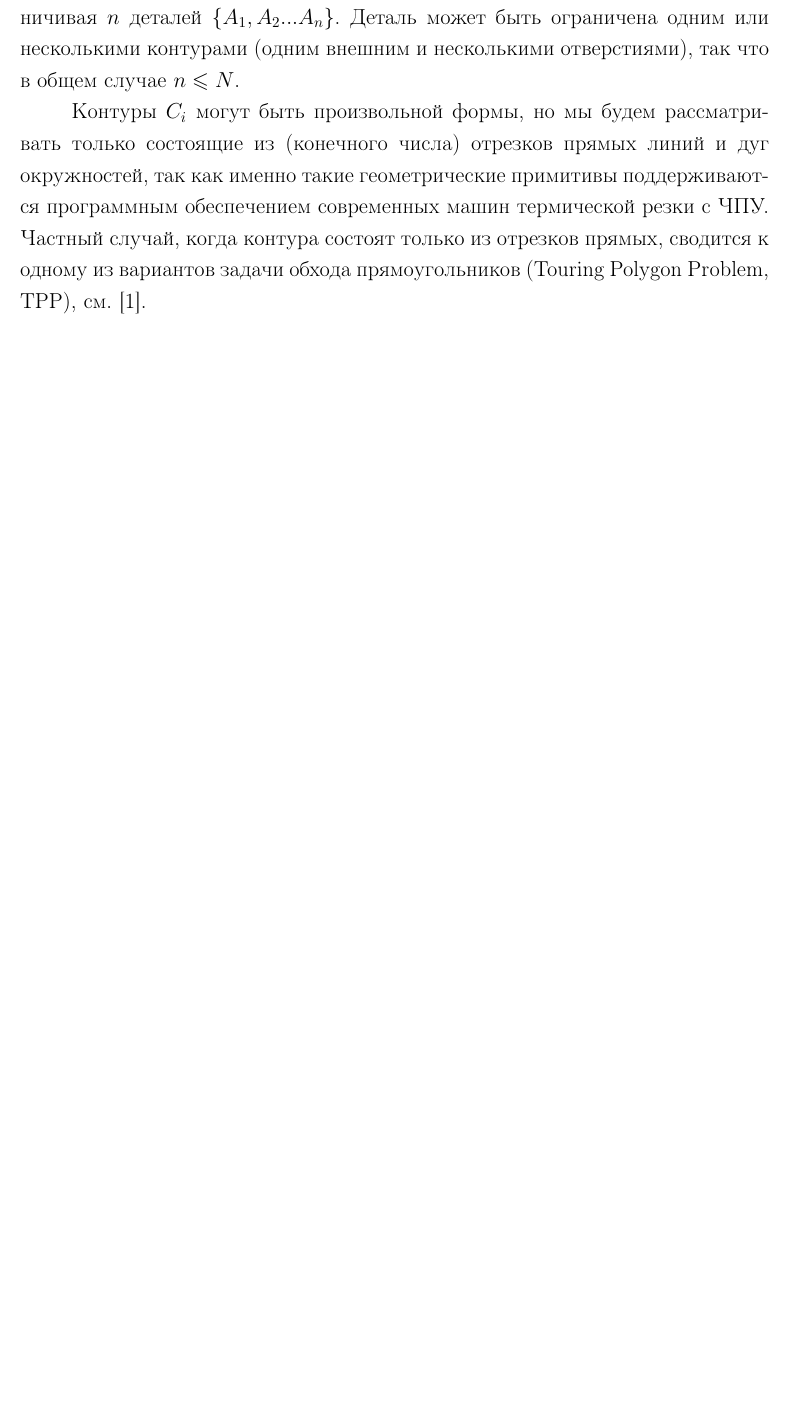
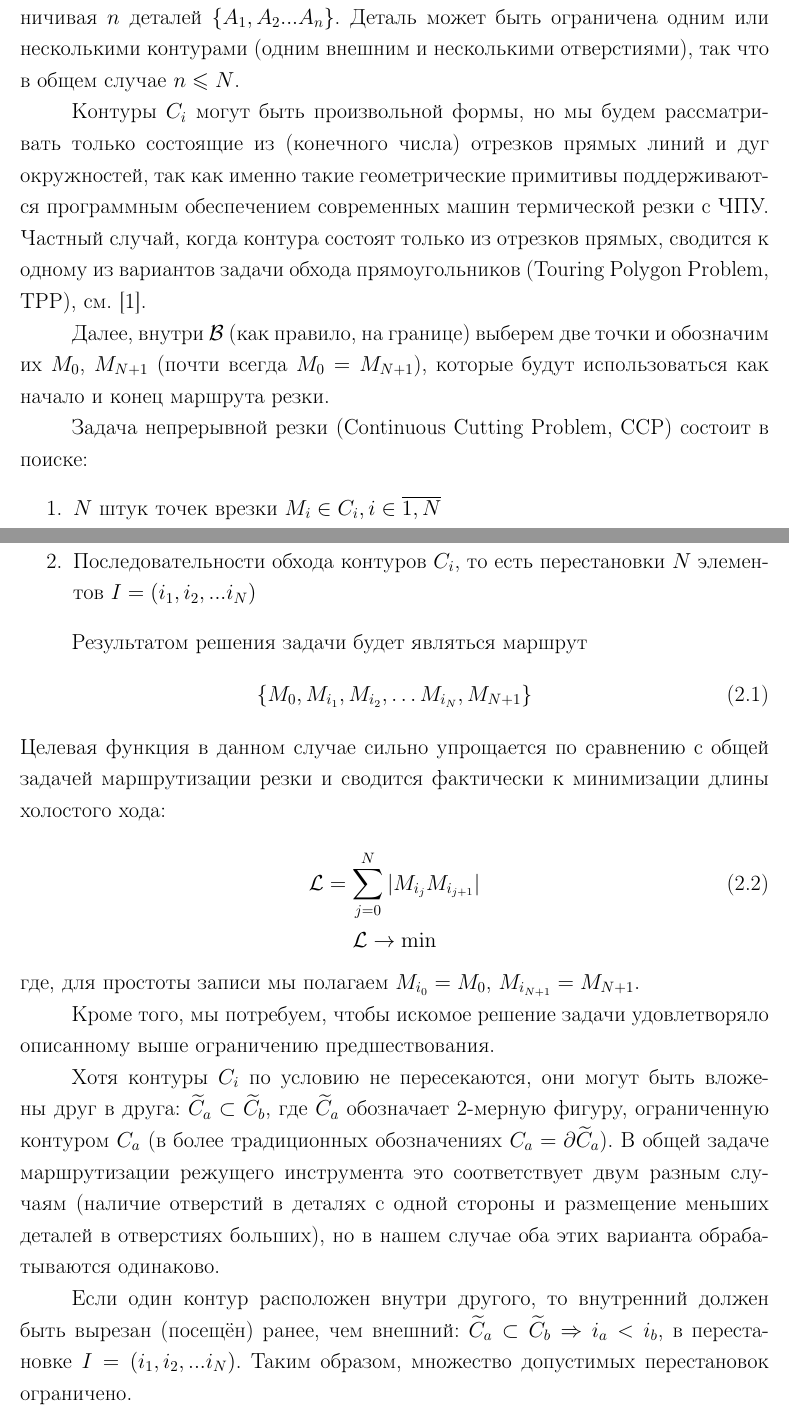
Before and after one commit to ukoloff/these, a LaTeX thesis (these.tex, which reads these/02.01.tex): part of page 15 of 21 before the commit and two parts of pages 15 and 16 of 22 after it, the two joined at a grey line, cut so that both start at the same text, the shorter picture padded with empty space. Compiled offline with pdfLaTeX.

Commit message:
Finish CCP Problem statement

```diff
--- a/these/02.01.tex
+++ b/these/02.01.tex
@@ -44,3 +44,85 @@ $C_i$
 (Touring Polygon Problem, TPP),
 см.
 \cite{bi:TPP}.
+
+Далее,
+внутри
+$\mathcal B$
+(как правило, на границе)
+выберем две точки и обозначим их
+$M_0$, $M_{N + 1}$
+(почти всегда $M_0 = M_{N + 1}$),
+которые будут использоваться
+как начало и конец
+маршрута резки.
+
+Задача непрерывной резки
+(Continuous Cutting Problem, CCP)
+состоит в поиске:
+\begin{enumerate}
+\item
+$N$ штук точек врезки $M_i \in C_i, i \in \overline{1, N}$
+\item
+Последовательности обхода контуров
+$C_i$,
+то есть перестановки
+$N$
+элементов
+$I = (i_1, i_2, ... i_N)$
+\end{enumerate}
+
+Результатом решения задачи будет являться маршрут
+\begin{equation}
+  \{M_0, M_{i_1}, M_{i_2}, \dots M_{i_N}, M_{N + 1}\}
+\end{equation}
+Целевая функция в данном случае сильно упрощается
+по сравнению с общей задачей маршрутизации резки
+и сводится фактически к минимизации длины холостого хода:
+
+\begin{equation}
+  \mathcal{L} = \sum_{j=0}^N|M_{i_j}M_{i_{j+1}}|
+  \label{air-move-length}
+\end{equation}
+$$
+\mathcal{L} \to \min
+$$
+где, для простоты записи мы полагаем
+$M_{i_0} = M_0$,
+$M_{i_{N + 1}} = M_{N + 1}$.
+
+Кроме того,
+мы потребуем,
+чтобы искомое решение задачи
+удовлетворяло
+описанному выше
+ограничению предшествования.
+
+Хотя контуры
+$C_i$
+по условию не пересекаются,
+они могут быть вложены друг в друга:
+\( \widetilde C_a \subset \widetilde C_b \),
+где
+$\widetilde C_a$
+обозначает 2-мерную фигуру,
+ограниченную контуром
+$C_a$
+(в более традиционных обозначениях
+$C_a = \partial \widetilde C_a$).
+В общей задаче маршрутизации
+режущего инструмента это
+соответствует двум разным случаям
+(наличие отверстий в деталях с одной стороны
+и размещение меньших деталей в отверстиях больших),
+но в нашем случае оба этих
+варианта обрабатываются одинаково.
+
+Если один контур расположен внутри другого,
+то внутренний должен быть вырезан
+(посещён)
+ранее, чем внешний:
+\( \widetilde C_a \subset \widetilde C_b \Rightarrow i_a < i_b \),
+в перестановке
+$I = (i_1, i_2, ... i_N)$.
+Таким образом,
+множество допустимых перестановок ограничено.
```
Also changed, not shown: these/02.01.tex (6 more changed lines).
